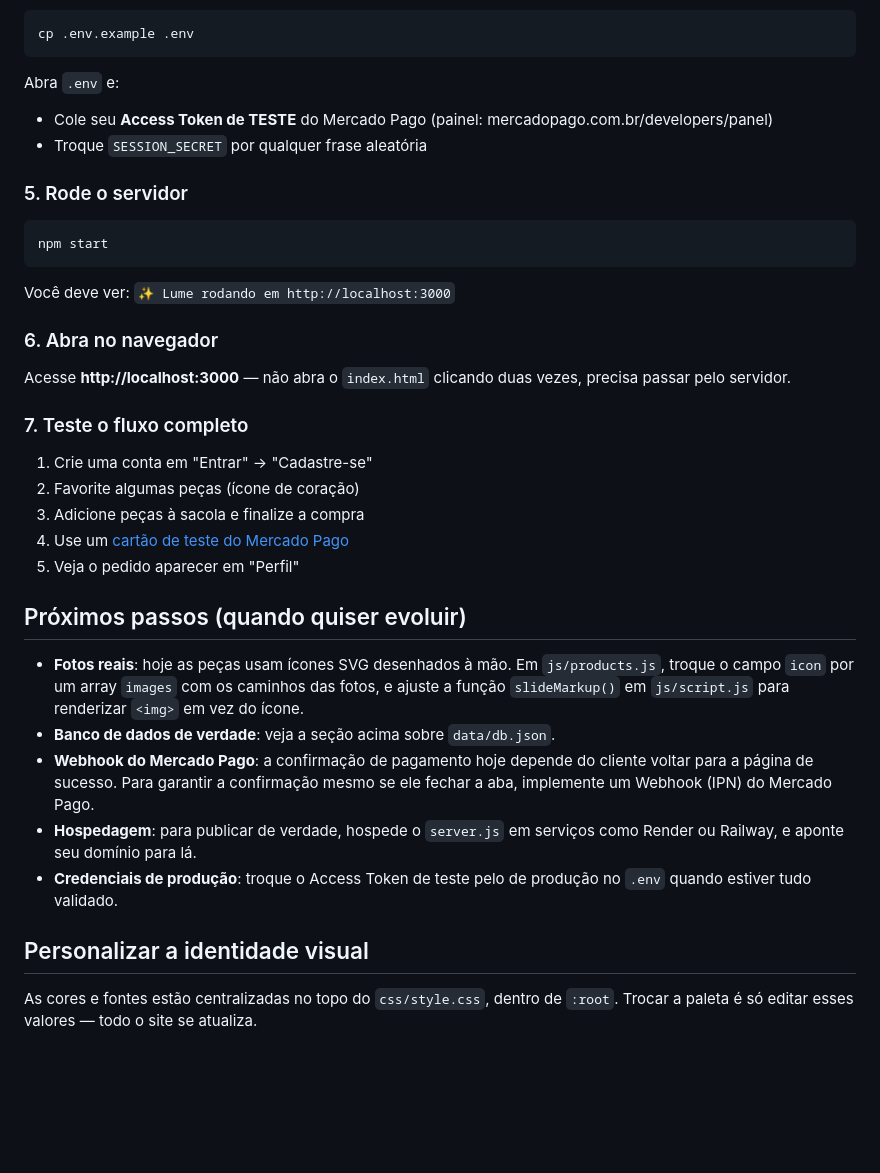
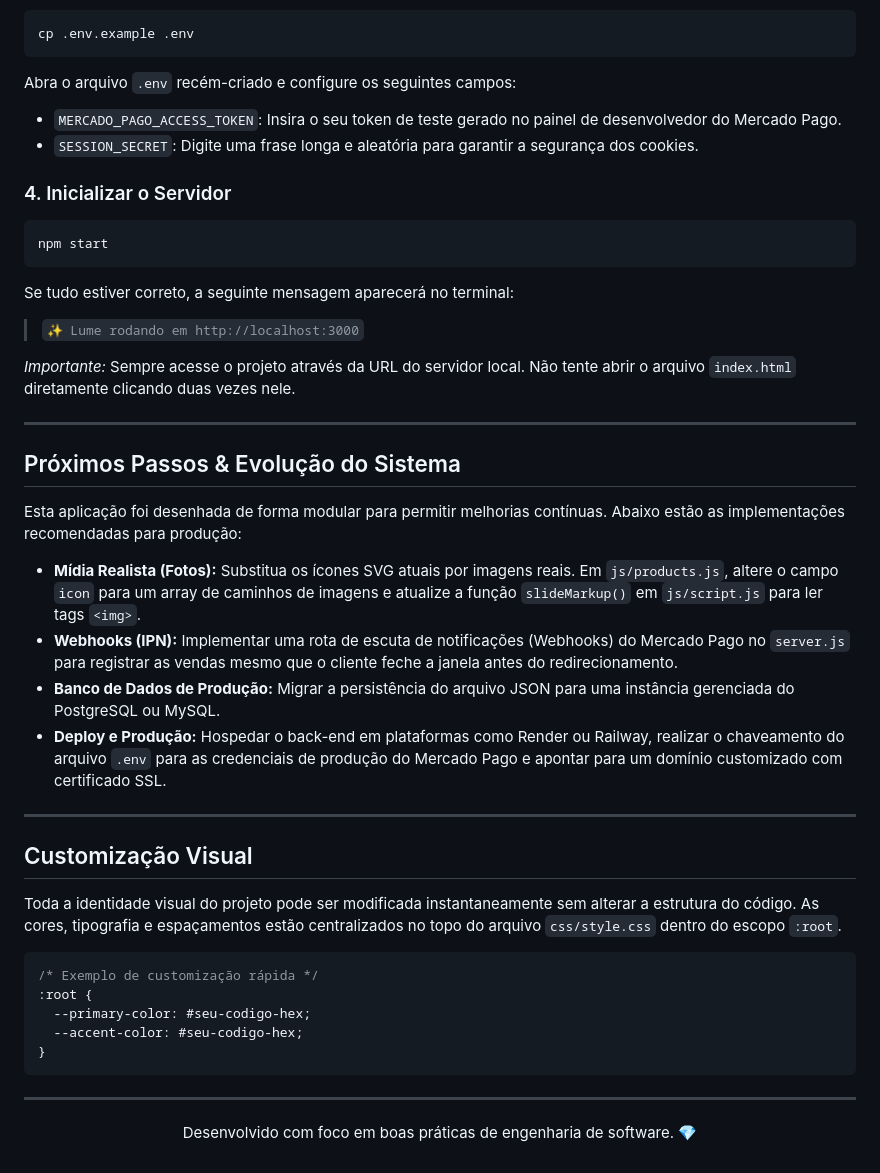
Before and after one commit to laissbueno07-ux/Semijoias-Lume, a Markdown page: README.md, the part around one of its changes. GitHub-like rendering; blank space fills up the shorter version.

````diff
--- a/README.md
+++ b/README.md
@@ -72,43 +85,42 @@ Copie `.env.example` para `.env`:
 cp .env.example .env
 ```
-Abra `.env` e:
-- Cole seu **Access Token de TESTE** do Mercado Pago
-  (painel: mercadopago.com.br/developers/panel)
-- Troque `SESSION_SECRET` por qualquer frase aleatória
+Abra o arquivo `.env` recém-criado e configure os seguintes campos:
+*   `MERCADO_PAGO_ACCESS_TOKEN`: Insira o seu token de teste gerado no painel de desenvolvedor do Mercado Pago.
+*   `SESSION_SECRET`: Digite uma frase longa e aleatória para garantir a segurança dos cookies.
 
-### 5. Rode o servidor
-```
+### 4. Inicializar o Servidor
+```bash
 npm start
 ```
-Você deve ver: `✨ Lume rodando em http://localhost:3000`
+Se tudo estiver correto, a seguinte mensagem aparecerá no terminal:
+> `✨ Lume rodando em http://localhost:3000`
 
-### 6. Abra no navegador
-Acesse **http://localhost:3000** — não abra o `index.html` clicando duas
-vezes, precisa passar pelo servidor.
+*Importante:* Sempre acesse o projeto através da URL do servidor local. Não tente abrir o arquivo `index.html` diretamente clicando duas vezes nele.
 
-### 7. Teste o fluxo completo
-1. Crie uma conta em "Entrar" → "Cadastre-se"
-2. Favorite algumas peças (ícone de coração)
-3. Adicione peças à sacola e finalize a compra
-4. Use um [cartão de teste do Mercado Pago](https://www.mercadopago.com.br/developers/pt/docs/checkout-pro/additional-content/your-integrations/test/cards)
-5. Veja o pedido aparecer em "Perfil"
+---
 
-## Próximos passos (quando quiser evoluir)
 
-- **Fotos reais**: hoje as peças usam ícones SVG desenhados à mão. Em
-  `js/products.js`, troque o campo `icon` por um array `images` com os
-  caminhos das fotos, e ajuste a função `slideMarkup()` em `js/script.js`
-  para renderizar `<img>` em vez do ícone.
-- **Banco de dados de verdade**: veja a seção acima sobre `data/db.json`.
-- **Webhook do Mercado Pago**: a confirmação de pagamento hoje depende do
-  cliente voltar para a página de sucesso. Para garantir a confirmação
-  mesmo se ele fechar a aba, implemente um Webhook (IPN) do Mercado Pago.
-- **Hospedagem**: para publicar de verdade, hospede o `server.js` em
-  serviços como Render ou Railway, e aponte seu domínio para lá.
-- **Credenciais de produção**: troque o Access Token de teste pelo de
-  produção no `.env` quando estiver tudo validado.
+## Próximos Passos & Evolução do Sistema
 
-## Personalizar a identidade visual
+Esta aplicação foi desenhada de forma modular para permitir melhorias contínuas. Abaixo estão as implementações recomendadas para produção:
 
-As cores e fontes estão centralizadas no topo do `css/style.css`, dentro de
-`:root`. Trocar a paleta é só editar esses valores — todo o site se atualiza.
+*  **Mídia Realista (Fotos):** Substitua os ícones SVG atuais por imagens reais. Em `js/products.js`, altere o campo `icon` para um array de caminhos de imagens e atualize a função `slideMarkup()` em `js/script.js` para ler tags `<img>`.
+*  **Webhooks (IPN):** Implementar uma rota de escuta de notificações (Webhooks) do Mercado Pago no `server.js` para registrar as vendas mesmo que o cliente feche a janela antes do redirecionamento.
+*  **Banco de Dados de Produção:** Migrar a persistência do arquivo JSON para uma instância gerenciada do PostgreSQL ou MySQL.
+*   **Deploy e Produção:** Hospedar o back-end em plataformas como Render ou Railway, realizar o chaveamento do arquivo `.env` para as credenciais de produção do Mercado Pago e apontar para um domínio customizado com certificado SSL.
+
+---
+
+## Customização Visual
+
+Toda a identidade visual do projeto pode ser modificada instantaneamente sem alterar a estrutura do código. As cores, tipografia e espaçamentos estão centralizados no topo do arquivo `css/style.css` dentro do escopo `:root`.
+```css
+/* Exemplo de customização rápida */
+:root {
+  --primary-color: #seu-codigo-hex;
+  --accent-color: #seu-codigo-hex;
+}
+```
+
+---
+<p align="center">Desenvolvido com foco em boas práticas de engenharia de software. 💎</p>
````
Also changed, not shown: other parts of README.md (+65 -52 lines).
